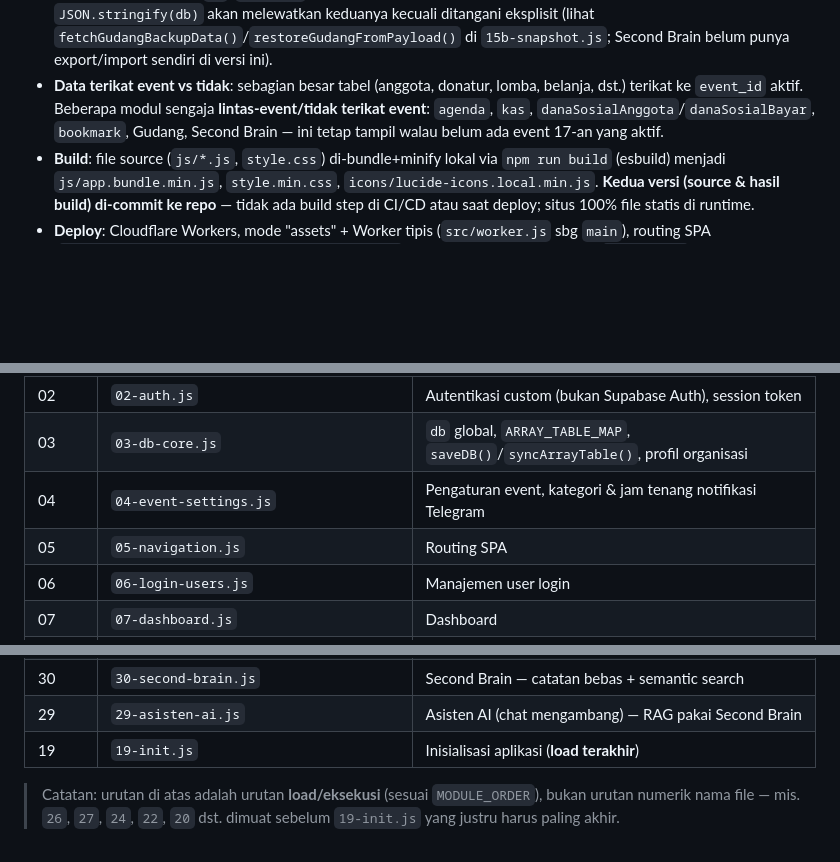
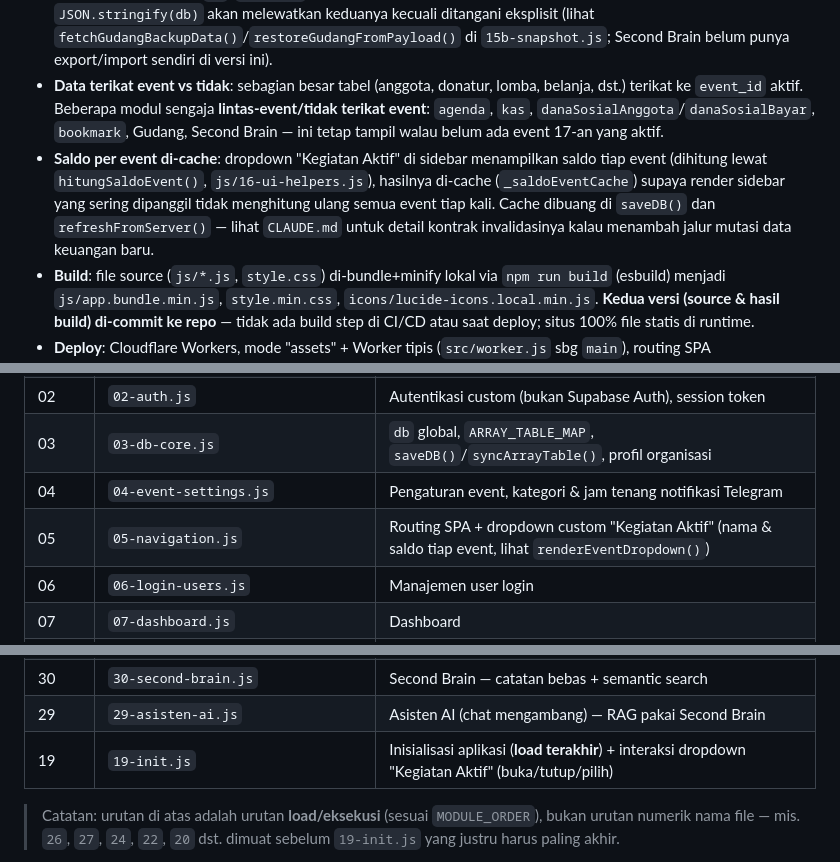
Before and after one commit to karangtarunainti-hue/merdeka, a Markdown page: README.md, 3 parts joined by grey strips. Rendered like a GitHub page; blank space fills up the shorter version.

```diff
--- a/README.md
+++ b/README.md
@@ -103,6 +103,7 @@ Pemilik project (**Inti**) mengelola repo ini **lewat GitHub Web UI, bukan Git C
 - **State management**: satu object global `db` (`js/03-db-core.js`, `defaultDB()`). Tiap array di `db` dipetakan ke satu tabel Supabase lewat `ARRAY_TABLE_MAP` (lihat tabel lengkap di bawah). `saveDB()` men-diff tiap tabel terhadap server (upsert + delete + deteksi konflik multi-device).
 - **Pengecualian pola `db`**: modul **Gudang** (`17a`–`17c`) dan **Second Brain** (`30`) fetch/tulis **langsung** ke tabel Supabase masing-masing, di luar `db`/`saveDB()`. Konsekuensi: apa pun yang mengasumsikan "seluruh data app" = `JSON.stringify(db)` akan melewatkan keduanya kecuali ditangani eksplisit (lihat `fetchGudangBackupData()`/`restoreGudangFromPayload()` di `15b-snapshot.js`; Second Brain belum punya export/import sendiri di versi ini).
 - **Data terikat event vs tidak**: sebagian besar tabel (anggota, donatur, lomba, belanja, dst.) terikat ke `event_id` aktif. Beberapa modul sengaja **lintas-event/tidak terikat event**: `agenda`, `kas`, `danaSosialAnggota`/`danaSosialBayar`, `bookmark`, Gudang, Second Brain — ini tetap tampil walau belum ada event 17-an yang aktif.
+- **Saldo per event di-cache**: dropdown "Kegiatan Aktif" di sidebar menampilkan saldo tiap event (dihitung lewat `hitungSaldoEvent()`, `js/16-ui-helpers.js`), hasilnya di-cache (`_saldoEventCache`) supaya render sidebar yang sering dipanggil tidak menghitung ulang semua event tiap kali. Cache dibuang di `saveDB()` dan `refreshFromServer()` — lihat `CLAUDE.md` untuk detail kontrak invalidasinya kalau menambah jalur mutasi data keuangan baru.
 - **Build**: file source (`js/*.js`, `style.css`) di-bundle+minify lokal via `npm run build` (esbuild) menjadi `js/app.bundle.min.js`, `style.min.css`, `icons/lucide-icons.local.min.js`. **Kedua versi (source & hasil build) di-commit ke repo** — tidak ada build step di CI/CD atau saat deploy; situs 100% file statis di runtime.
 - **Deploy**: Cloudflare Workers, mode "assets" + Worker tipis (`src/worker.js` sbg `main`), routing SPA (`not_found_handling: single-page-application`), semua path non-file balik ke `index.html`, routing internal ditangani `js/05-navigation.js`.
 - **AI**: dua Supabase Edge Function generik (`ai-generate` untuk teks, `ai-embed` untuk embedding), proxy ke Gemini dengan fallback multi-key. Sengaja generik (teks-masuk/teks-keluar atau vector-keluar) — fitur baru tinggal panggil `AI.tanya()`/`AI.embed()` tanpa ubah Edge Function, selama masih pola itu.
@@ -153,7 +154,7 @@ Pemilik project (**Inti**) mengelola repo ini **lewat GitHub Web UI, bukan Git C
 | 02 | `02-auth.js` | Autentikasi custom (bukan Supabase Auth), session token |
 | 03 | `03-db-core.js` | `db` global, `ARRAY_TABLE_MAP`, `saveDB()`/`syncArrayTable()`, profil organisasi |
 | 04 | `04-event-settings.js` | Pengaturan event, kategori & jam tenang notifikasi Telegram |
-| 05 | `05-navigation.js` | Routing SPA |
+| 05 | `05-navigation.js` | Routing SPA + dropdown custom "Kegiatan Aktif" (nama & saldo tiap event, lihat `renderEventDropdown()`) |
 | 06 | `06-login-users.js` | Manajemen user login |
 | 07 | `07-dashboard.js` | Dashboard |
 | 08 | `08-anggota.js` | Data anggota |
@@ -176,7 +177,7 @@ Pemilik project (**Inti**) mengelola repo ini **lewat GitHub Web UI, bukan Git C
 | 23 | `23-install-prompt.js` | Prompt install PWA |
 | 30 | `30-second-brain.js` | Second Brain — catatan bebas + semantic search |
 | 29 | `29-asisten-ai.js` | Asisten AI (chat mengambang) — RAG pakai Second Brain |
-| 19 | `19-init.js` | Inisialisasi aplikasi (**load terakhir**) |
+| 19 | `19-init.js` | Inisialisasi aplikasi (**load terakhir**) + interaksi dropdown "Kegiatan Aktif" (buka/tutup/pilih) |
 
 > Catatan: urutan di atas adalah urutan **load/eksekusi** (sesuai `MODULE_ORDER`), bukan urutan numerik nama file — mis. `26`, `27`, `24`, `22`, `20` dst. dimuat sebelum `19-init.js` yang justru harus paling akhir.
 
```
Also changed, not shown: CLAUDE.md (+32 -1 lines).
